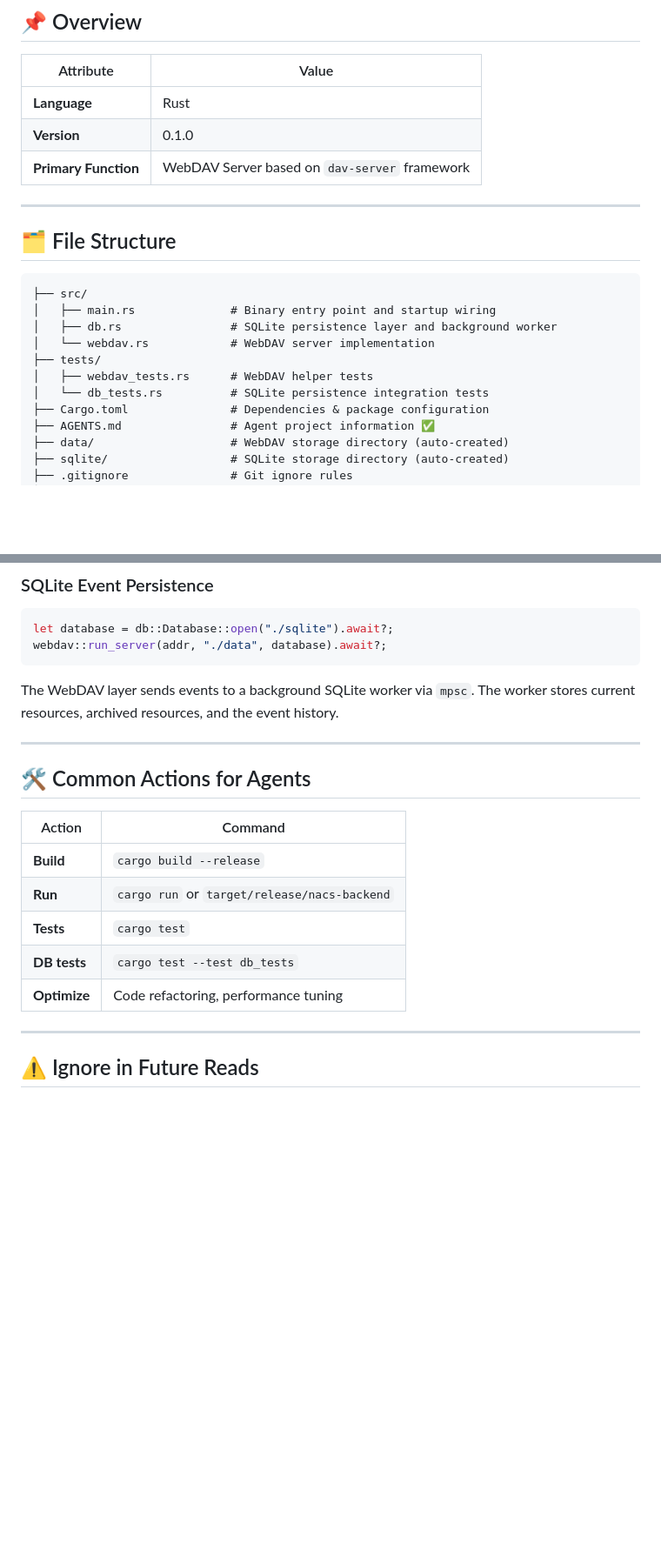
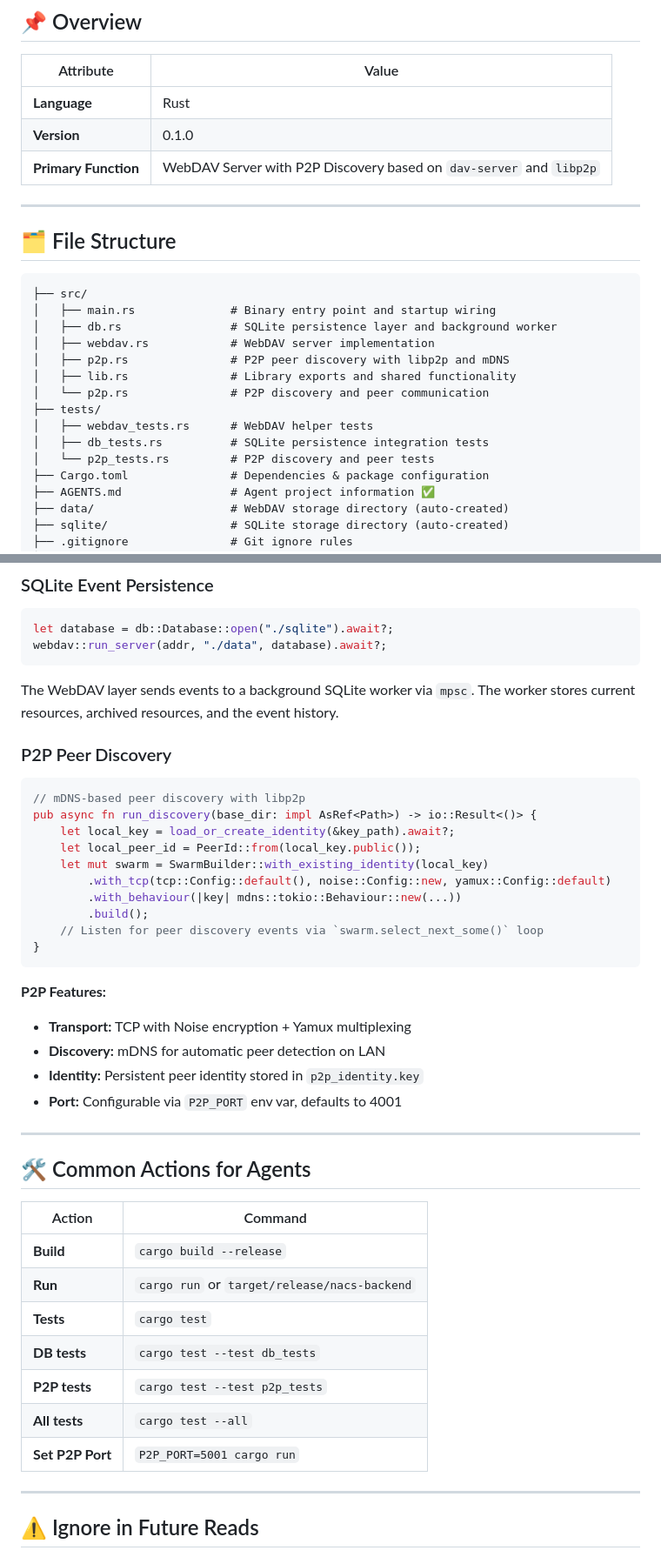
Before and after one commit to LanGreyfox/nacs-backend, a Markdown page: AGENTS.md, 2 parts joined by grey strips. Shown at 87% size. Drawn GitHub-style; blank space fills up the shorter version.

````diff
--- a/AGENTS.md
+++ b/AGENTS.md
@@ -5,7 +5,7 @@
 |-----------|-------|
 | **Language** | Rust |
 | **Version** | 0.1.0 |
-| **Primary Function** | WebDAV Server based on `dav-server` framework |
+| **Primary Function** | WebDAV Server with P2P Discovery based on `dav-server` and `libp2p` |
 
 ---
 
@@ -14,10 +14,14 @@
 ├── src/
 │   ├── main.rs              # Binary entry point and startup wiring
 │   ├── db.rs                # SQLite persistence layer and background worker
-│   └── webdav.rs            # WebDAV server implementation
+│   ├── webdav.rs            # WebDAV server implementation
+│   ├── p2p.rs               # P2P peer discovery with libp2p and mDNS
+│   ├── lib.rs               # Library exports and shared functionality
+│   └── p2p.rs               # P2P discovery and peer communication
 ├── tests/
 │   ├── webdav_tests.rs      # WebDAV helper tests
-│   └── db_tests.rs          # SQLite persistence integration tests
+│   ├── db_tests.rs          # SQLite persistence integration tests
+│   └── p2p_tests.rs         # P2P discovery and peer tests
 ├── Cargo.toml               # Dependencies & package configuration
 ├── AGENTS.md                # Agent project information ✅
 ├── data/                    # WebDAV storage directory (auto-created)
@@ -91,6 +106,26 @@ webdav::run_server(addr, "./data", database).await?;
 The WebDAV layer sends events to a background SQLite worker via `mpsc`.
 The worker stores current resources, archived resources, and the event history.
 
+### P2P Peer Discovery
+```rust
+// mDNS-based peer discovery with libp2p
+pub async fn run_discovery(base_dir: impl AsRef<Path>) -> io::Result<()> {
+    let local_key = load_or_create_identity(&key_path).await?;
+    let local_peer_id = PeerId::from(local_key.public());
+    let mut swarm = SwarmBuilder::with_existing_identity(local_key)
+        .with_tcp(tcp::Config::default(), noise::Config::new, yamux::Config::default)
+        .with_behaviour(|key| mdns::tokio::Behaviour::new(...))
+        .build();
+    // Listen for peer discovery events via `swarm.select_next_some()` loop
+}
+```
+
+**P2P Features:**
+- **Transport:** TCP with Noise encryption + Yamux multiplexing
+- **Discovery:** mDNS for automatic peer detection on LAN
+- **Identity:** Persistent peer identity stored in `p2p_identity.key`
+- **Port:** Configurable via `P2P_PORT` env var, defaults to 4001
+
 ---
 
 ## 🛠️ Common Actions for Agents
@@ -101,7 +136,9 @@ The worker stores current resources, archived resources, and the event history.
 | **Run** | `cargo run` or `target/release/nacs-backend` |
 | **Tests** | `cargo test` |
 | **DB tests** | `cargo test --test db_tests` |
-| **Optimize** | Code refactoring, performance tuning |
+| **P2P tests** | `cargo test --test p2p_tests` |
+| **All tests** | `cargo test --all` |
+| **Set P2P Port** | `P2P_PORT=5001 cargo run` |
 
 ---
 
````
Also changed, not shown: other parts of AGENTS.md (+19 -7 lines).
